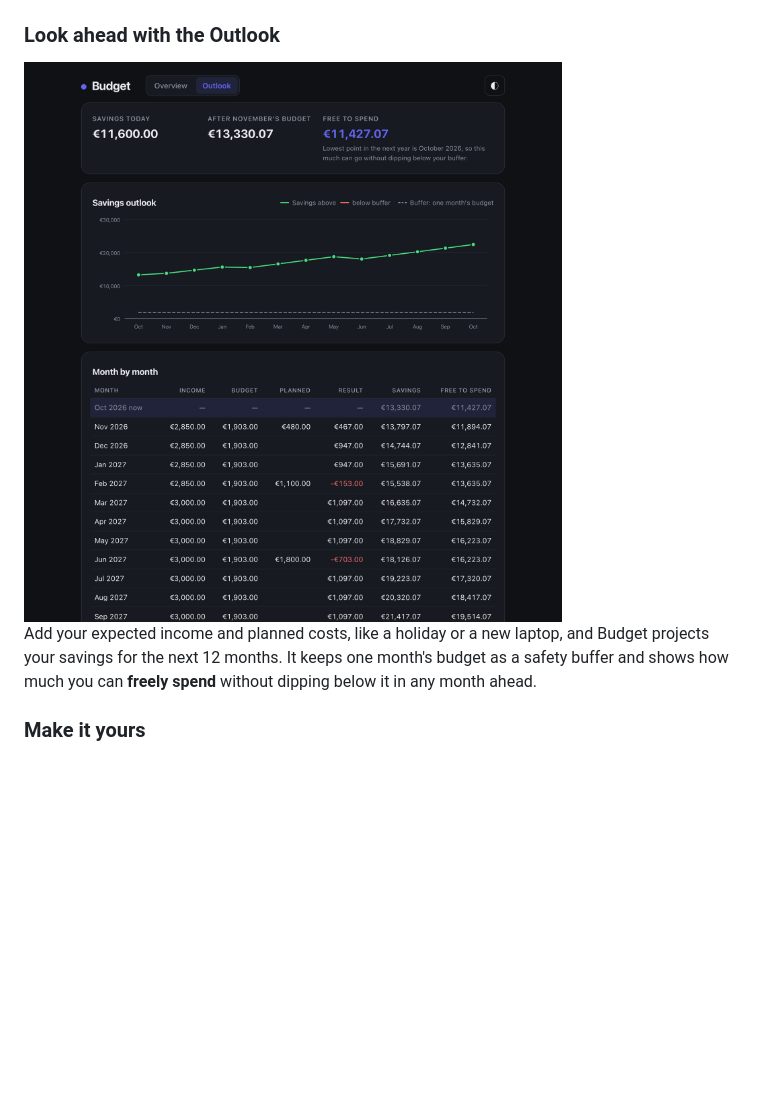
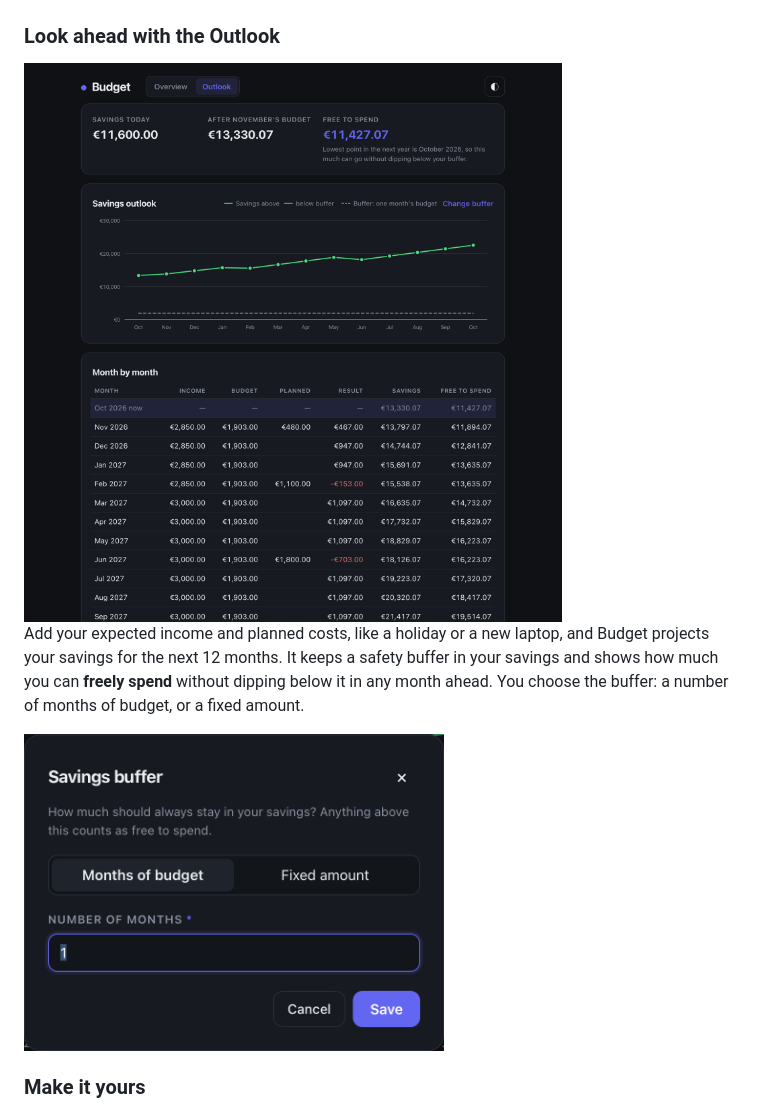
Before and after one commit to hendrikdemir/budget, a Markdown page: README.md, the part around the change. GitHub-like rendering; pictures changed too: docs/screenshots/buffer.png (added), docs/screenshots/outlook.png; blank space fills up the shorter version.

```diff
--- a/README.md
+++ b/README.md
@@ -79,7 +79,9 @@ Follow the development of your savings through the year, month by month.
 
 <img src="docs/screenshots/outlook.png" alt="The Outlook: projected savings for the next twelve months">
 
-Add your expected income and planned costs, like a holiday or a new laptop, and Budget projects your savings for the next 12 months. It keeps one month's budget as a safety buffer and shows how much you can **freely spend** without dipping below it in any month ahead.
+Add your expected income and planned costs, like a holiday or a new laptop, and Budget projects your savings for the next 12 months. It keeps a safety buffer in your savings and shows how much you can **freely spend** without dipping below it in any month ahead. You choose the buffer: a number of months of budget, or a fixed amount.
+
+<img src="docs/screenshots/buffer.png" width="420" alt="Choosing the savings buffer: months of budget or a fixed amount">
 
 ### Make it yours
 
```
Also changed, not shown: 6 other files.
